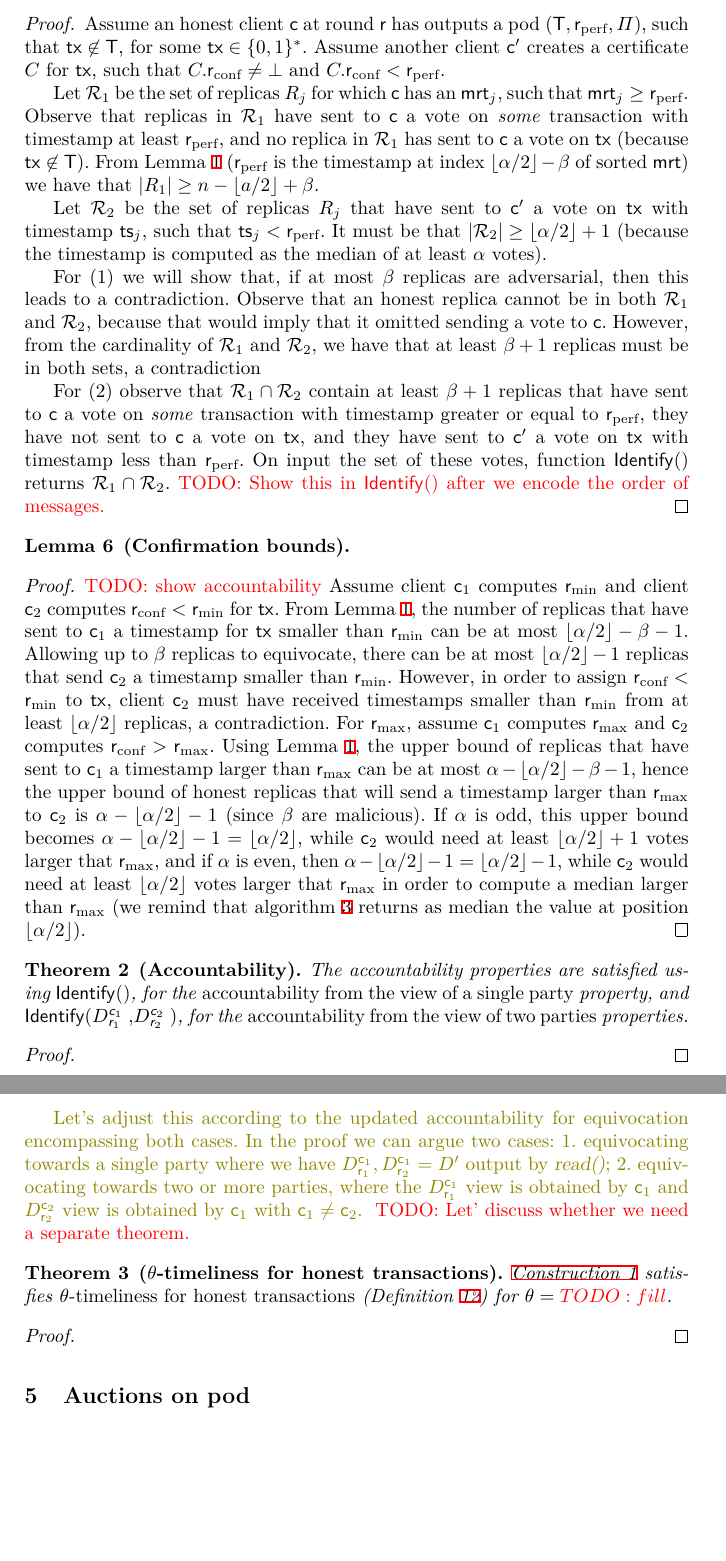
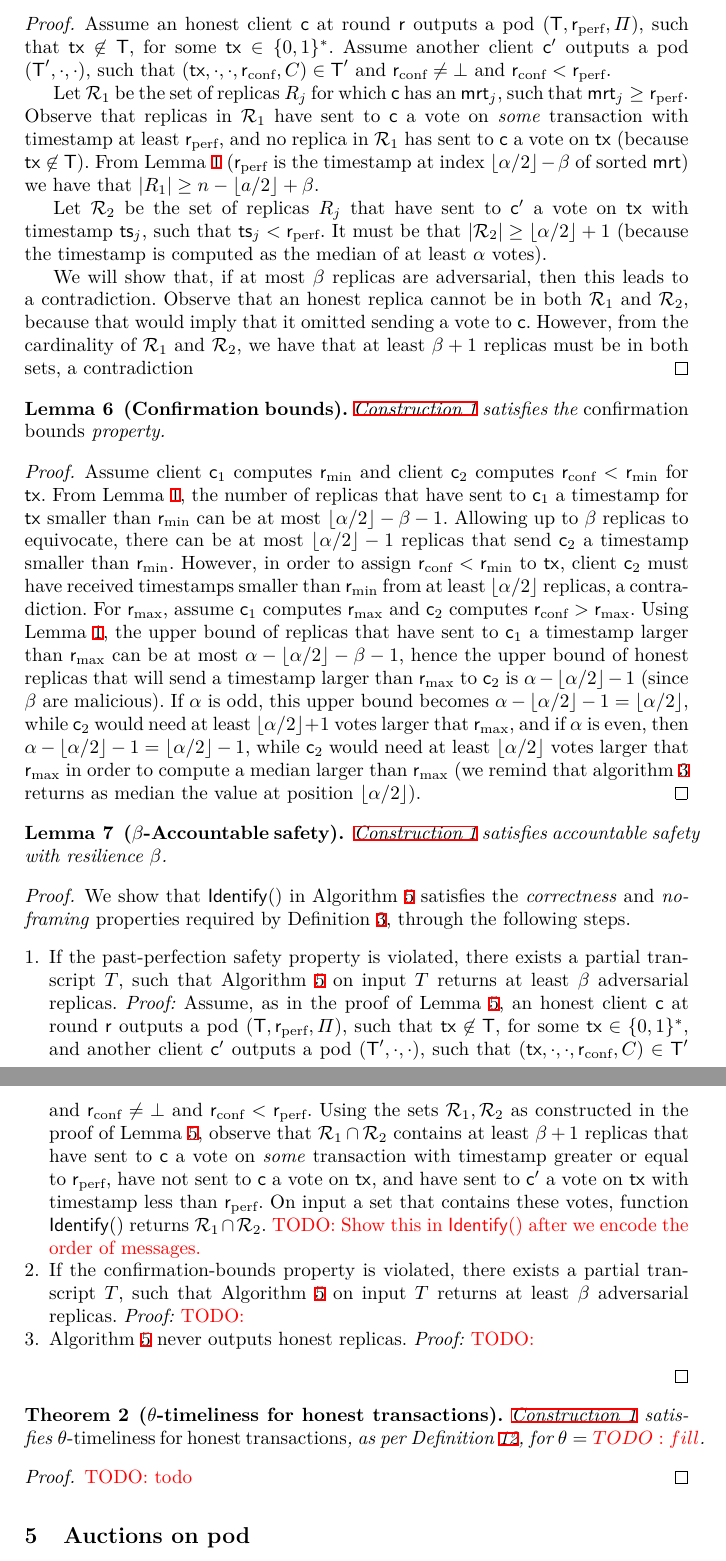
Before and after one commit to commonprefix/pod-paper, a LaTeX paper (main.tex, which reads pod-construction.tex): two parts of pages 16 and 17 of 22, joined at a grey line, cut so that both start at the same text, the shorter picture padded with empty space. Compiled offline with XeLaTeX; a LaTeX package or settings file that is missing is left out.

Commit message:
create theorem for beta-accountability proof, start proving it

```diff
--- a/pod-construction.tex
+++ b/pod-construction.tex
@@ -452,7 +453,8 @@ The following theorem proves that \Cref{const:pod-core} satisfies the security d
 \end{lemma}
 \begin{proof}
-    Assume an honest client \client at round \round has outputs a pod $(\txSet, \rperf, \ppcert)$, such that $\tx \not \in \txSet$, for some $\tx \in \zo^*$.
-    Assume another client $\client'$ creates a certificate $\txcert$ for \tx, such that $\txcert.\rconf \neq \bot$ and $\txcert.\rconf < \rperf$.
+    Assume an honest client \client at round \round outputs a pod $(\txSet, \rperf, \ppcert)$, such that $\tx \not \in \txSet$, for some $\tx \in \zo^*$.
+    Assume another client $\client'$ outputs a pod $(\txSet', \cdot, \cdot)$,
+    such that $(\tx, \cdot, \cdot, \rconf, \txcert) \in \txSet'$ and $\rconf \neq \bot$ and $\rconf < \rperf$.
 
     Let $\allreps_1$ be the set of replicas $\rep_j$ for which \client has an $\mrt_j$, such that $\mrt_j \geq \rperf$.
     Observe that replicas in $\allreps_1$ have sent to \client a vote on \emph{some} transaction with timestamp at least $\rperf$, and no replica in $\allreps_1$ has sent to \client a vote on \tx (because $\tx \not \in \txSet$).
@@ -461,11 +463,8 @@ The following theorem proves that \Cref{const:pod-core} satisfies the security d
     Let $\allreps_2$ be the set of replicas $\rep_j$ that have sent to $\client'$ a vote on \tx with timestamp $\tsp_j$, such that $\tsp_j < \rperf$.
     It must be that $|\allreps_2| \geq \lfloor \alpha/2 \rfloor + 1$ (because the timestamp is computed as the median of at least \alpha votes).
 
-    For (1) we will show that, if at most \beta replicas are adversarial, then this leads to a contradiction.
+    We will show that, if at most \beta replicas are adversarial, then this leads to a contradiction.
     Observe that an honest replica cannot be in both $\allreps_1$ and $\allreps_2$, because that would imply that it omitted sending a vote to \client. However, from the cardinality of $\allreps_1$ and $\allreps_2$, we have that at least $\beta + 1$ replicas must be in both sets, a contradiction
-
-    For (2) observe that $\allreps_1 \cap \allreps_2$ contain at least $\beta + 1$ replicas that have sent to \client a vote on \emph{some} transaction with timestamp greater or equal to $\rperf$, they have not sent to \client a vote on \tx, and they have sent to $\client'$ a vote on \tx with timestamp less than $\rperf$. On input the set of these votes, function \identify{} returns $\allreps_1 \cap \allreps_2$.
-    \wip{Show this in \identify{} after we encode the order of messages.}
 \end{proof}
 
 % \begin{lemma}[Past-perfection monotonicity]
@@ -477,9 +476,9 @@ The following theorem proves that \Cref{const:pod-core} satisfies the security d
 % \end{proof}
 
 \begin{lemma}[Confirmation bounds]
+    \Cref{const:pod-core} satisfies the \emph{confirmation bounds} property.
 \end{lemma}
 \begin{proof}
-        \wip{show accountability}
         Assume client $\client_1$ computes \rmin and client $\client_2$ computes $\rconf < \rmin$ for \tx.
         From \Cref{lem:assign-min-max}, the number of replicas that have sent to $\client_1$ a timestamp for \tx smaller than \rmin can  be  at most $\lfloor \alpha / 2 \rfloor - \beta - 1$.
         Allowing up to \beta replicas to equivocate, there can be at most $\lfloor \alpha / 2 \rfloor - 1$ replicas that send $\client_2$  a timestamp smaller than \rmin.
@@ -494,16 +493,31 @@ The following theorem proves that \Cref{const:pod-core} satisfies the security d
         compute a median larger than \rmax (we remind that \cref{alg:client-statistics} returns as median the value at position $\lfloor \alpha /  2 \rfloor$).
 \end{proof}
 
-\begin{theorem}[Accountability]
-    The accountability properties are satisfied using
-    \identify{}, for the \emph{accountability from the  view of a single party} property,
-    and \identify{$\podView{\client_1}{\round_1}$, $\podView{\client_2}{\round_2}$}, for the \emph{accountability from the  view of two parties} properties.
-\end{theorem}
+\begin{lemma}[\beta-Accountable safety]\label{lem:pod-accountable-safety}
+    % The accountability properties are satisfied using
+    % \identify{}, for the \emph{accountability from the  view of a single party} property,
+    % and \identify{$\podView{\client_1}{\round_1}$, $\podView{\client_2}{\round_2}$}, for the \emph{accountability from the  view of two replicas} properties.
+    \Cref{const:pod-core} satisfies accountable safety with resilience \beta.
+\end{lemma}
 \begin{proof}
+    We show that \identify{} in \Cref{alg:identify} satisfies the \emph{correctness} and \emph{no-framing} properties required by \Cref{def:accountable-safety}, through the following steps.
+    \begin{enumerate}[left=0pt,itemindent=0pt]
+        \item If the past-perfection safety property is violated, there exists a partial transcript \tran, such that \Cref{alg:identify} on input \tran returns at least \beta adversarial replicas.
+        \emph{Proof:}
+        Assume, as in the proof of \Cref{lem:pod-pp-safety}, an honest client \client at round \round outputs a pod $(\txSet, \rperf, \ppcert)$, such that $\tx \not \in \txSet$, for some $\tx \in \zo^*$,
+        and another client $\client'$ outputs a pod $(\txSet', \cdot, \cdot)$,
+        such that $(\tx, \cdot, \cdot, \rconf, \txcert) \in \txSet'$ and $\rconf \neq \bot$ and $\rconf < \rperf$.
+        Using the sets $\allreps_1, \allreps_2$ as constructed in the proof of \Cref{lem:pod-pp-safety},
+        observe that $\allreps_1 \cap \allreps_2$ contains at least $\beta + 1$ replicas that have sent to \client a vote on \emph{some} transaction with timestamp greater or equal to $\rperf$, have not sent to \client a vote on \tx, and have sent to $\client'$ a vote on \tx with timestamp less than $\rperf$. On input a set that contains these votes, function \identify{} returns $\allreps_1 \cap \allreps_2$.
+    \wip{Show this in \identify{} after we encode the order of messages.}
+        \item If the confirmation-bounds property is violated, there exists a partial transcript \tran, such that \Cref{alg:identify} on input \tran returns at least \beta adversarial replicas.
+        \emph{Proof:} \wip{}
+        \item \Cref{alg:identify} never outputs honest replicas.
+        \emph{Proof:} \wip{}
+    \end{enumerate}
+
 \end{proof}
 
-\bd{Let's adjust this according to the updated accountability for equivocation encompassing both cases. In the proof we can argue two cases: 1. equivocating towards a single party where we have  $\podView{\client_1}{\round_1},\podView{\client_1}{\round_2}=\Pod'$  output by \opreadall{}; 2. equivocating towards two or more parties, where the $\podView{\client_1}{\round_1}$ view is obtained by $\client_1$ and $\podView{\client_2}{\round_2}$ view is obtained by $\client_1$ with $\client_1\neq \client_2$.}
-\wip{Let' discuss whether we need a separate theorem.}
 
 % \begin{proof}
 %     Since $\rperf \geq \txcert.\rconf$, pod \Pod must contain votes with timestamp greater than or equal to \txcert.\rconf from at least \alpha replicas (otherwise \rperf is invalid), hence from at least $\alpha - \beta$ honest replicas.
@@ -516,9 +530,10 @@ The following theorem proves that \Cref{const:pod-core} satisfies the security d
 
 
 \begin{theorem}[$\parTemp$-timeliness for honest transactions]
-    \Cref{const:pod-core} satisfies \emph{\parTemp-timeliness for honest transactions} (\Cref{def:pod-timely}) for $\parTemp = \wip{fill}$.
+    \Cref{const:pod-core} satisfies \emph{\parTemp-timeliness for honest transactions}, as per \Cref{def:pod-timely}, for $\parTemp = \wip{fill}$.
 \end{theorem}
 \begin{proof}
+    \wip{todo}
 \end{proof}
 
 
```
Also changed, not shown: pod-construction.tex (13 more changed lines).
